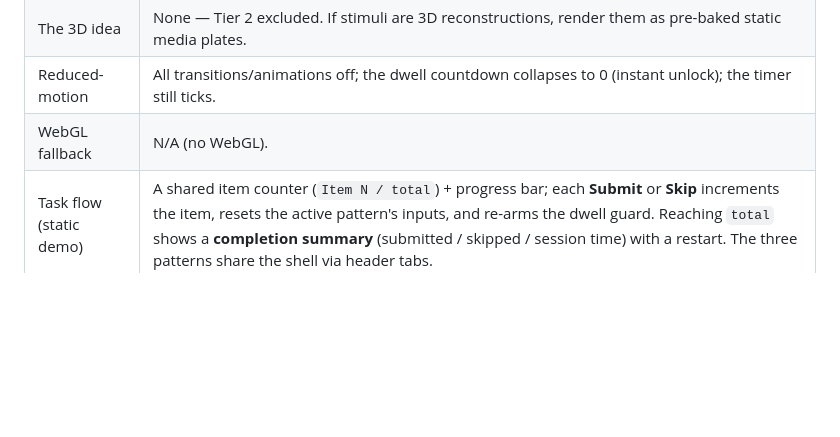
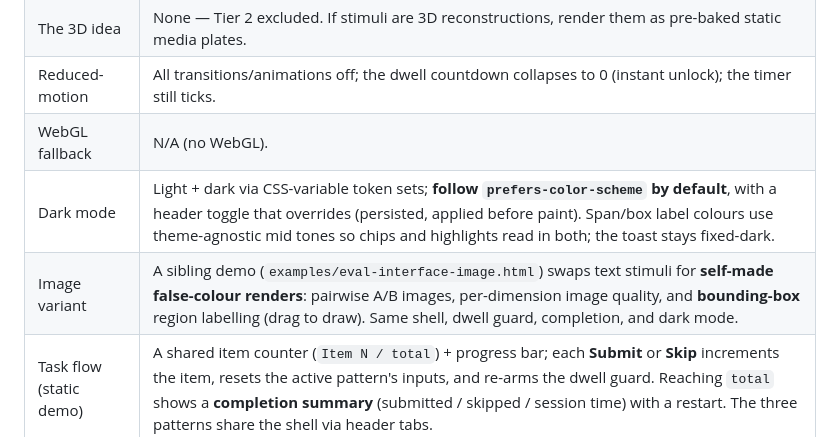
Before and after one commit to meow-at-me/research-designer, a Markdown page: themes/eval-interface.md, the part around the change. Drawn GitHub-style; blank space fills up the shorter version.

```diff
--- a/themes/eval-interface.md
+++ b/themes/eval-interface.md
@@ -17,6 +17,8 @@
 | The 3D idea | None — Tier 2 excluded. If stimuli are 3D reconstructions, render them as pre-baked static media plates. |
 | Reduced-motion | All transitions/animations off; the dwell countdown collapses to 0 (instant unlock); the timer still ticks. |
 | WebGL fallback | N/A (no WebGL). |
+| Dark mode | Light + dark via CSS-variable token sets; **follow `prefers-color-scheme` by default**, with a header toggle that overrides (persisted, applied before paint). Span/box label colours use theme-agnostic mid tones so chips and highlights read in both; the toast stays fixed-dark. |
+| Image variant | A sibling demo (`examples/eval-interface-image.html`) swaps text stimuli for **self-made false-colour renders**: pairwise A/B images, per-dimension image quality, and **bounding-box** region labelling (drag to draw). Same shell, dwell guard, completion, and dark mode. |
 | Task flow (static demo) | A shared item counter (`Item N / total`) + progress bar; each **Submit** or **Skip** increments the item, resets the active pattern's inputs, and re-arms the dwell guard. Reaching `total` shows a **completion summary** (submitted / skipped / session time) with a restart. The three patterns share the shell via header tabs. |
 
 ## 1. Principles
```
Also changed, not shown: README.md (+6 -2 lines), assets/previews/eval-interface-image-full.png (added), assets/previews/eval-interface-image.png (added), assets/previews/eval-interface.png, 2 other files.
